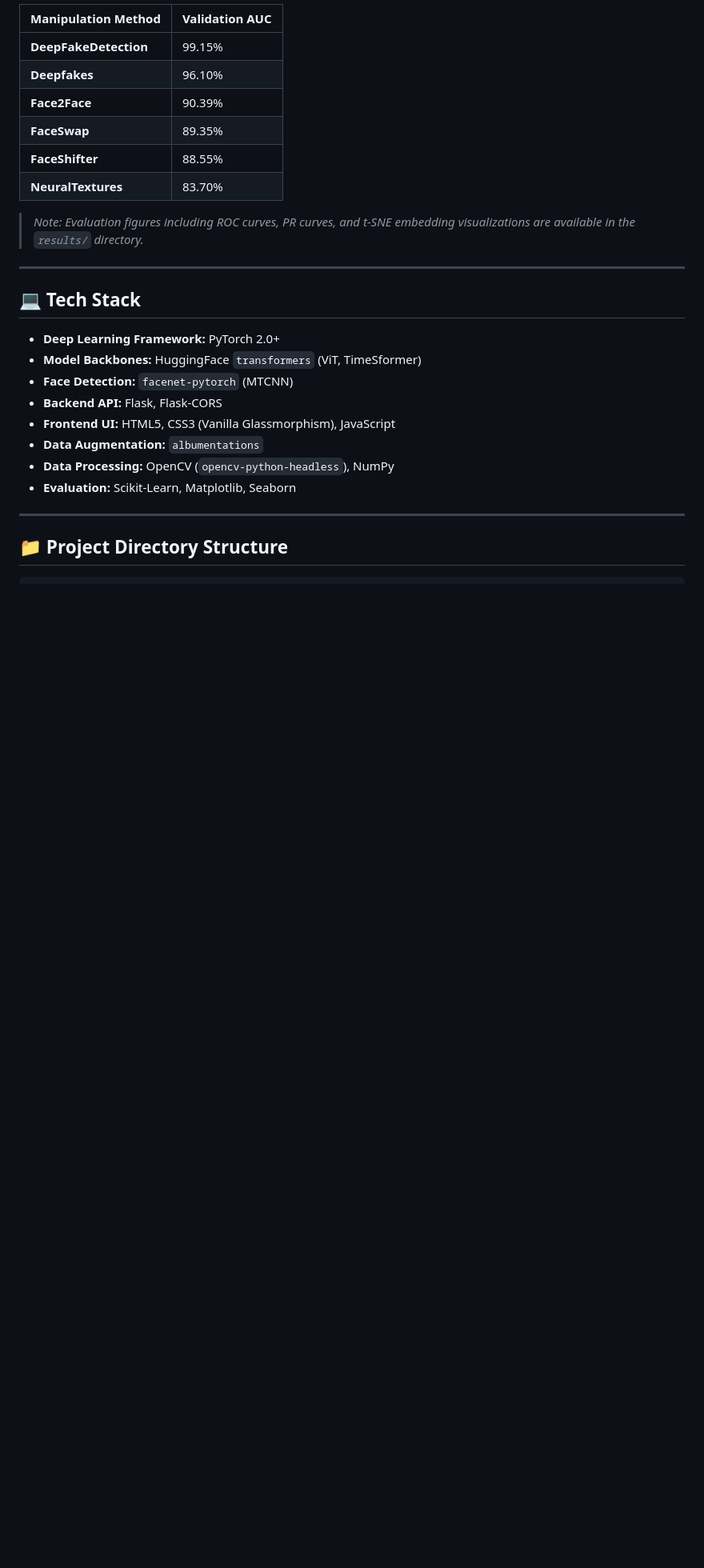
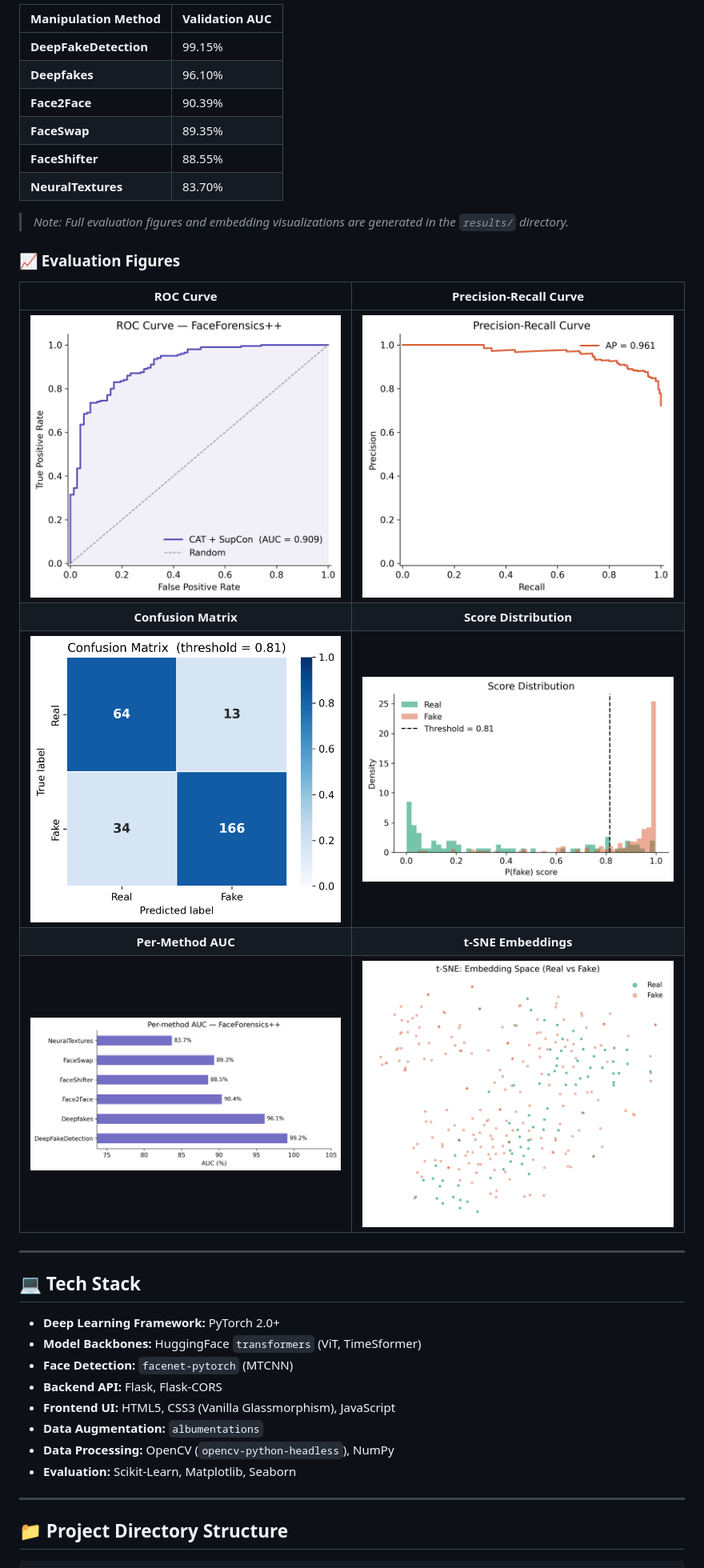
Before and after one commit to sRotrik/AI-BASED-DEEPFAKE-VIDEO-DETECTION, a Markdown page: README.md, the part around the change. Shown at 80% size. GitHub-like rendering; blank space fills up the shorter version.

Commit message:
RESULT ADDING IN README FILE

```diff
--- a/README.md
+++ b/README.md
@@ -88,7 +88,17 @@ The system is highly robust across various deepfake generation techniques:
 | **FaceShifter** | 88.55% |
 | **NeuralTextures** | 83.70% |
 
-> *Note: Evaluation figures including ROC curves, PR curves, and t-SNE embedding visualizations are available in the `results/` directory.*
+> *Note: Full evaluation figures and embedding visualizations are generated in the `results/` directory.*
+
+### 📈 Evaluation Figures
+
+| ROC Curve | Precision-Recall Curve |
+|:---:|:---:|
+| <img src="results/roc_curve.png" width="400"/> | <img src="results/pr_curve.png" width="400"/> |
+| **Confusion Matrix** | **Score Distribution** |
+| <img src="results/confusion_matrix.png" width="400"/> | <img src="results/score_distribution.png" width="400"/> |
+| **Per-Method AUC** | **t-SNE Embeddings** |
+| <img src="results/per_method_auc.png" width="400"/> | <img src="results/tsne.png" width="400"/> |
 
 ---
 
```
